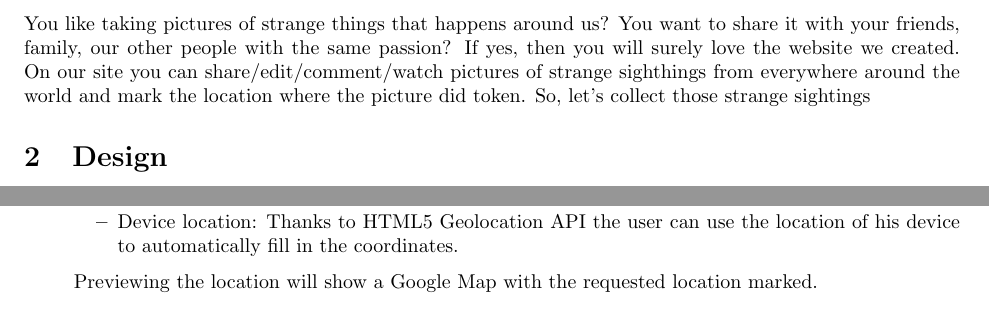
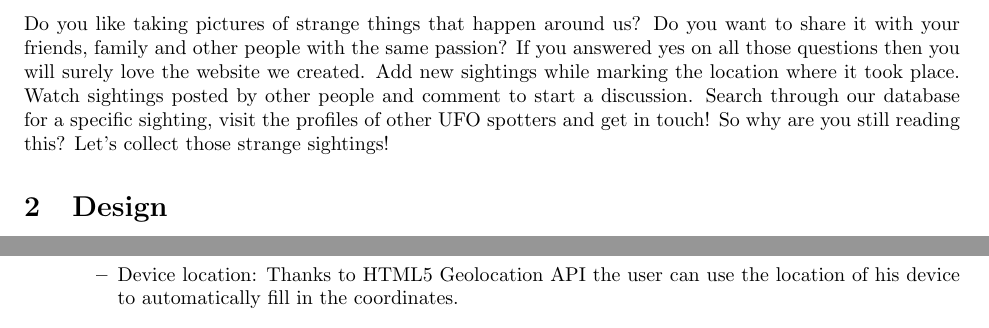
Before and after one commit to WIS7/ufoTracker, a LaTeX document (Report/Report.tex): two parts of pages 3 and 6 of 7, joined at a grey line, cut so that both start at the same text. Compiled offline with pdfLaTeX.

Commit message:
Updated introduction

```diff
--- a/Report/Report.tex
+++ b/Report/Report.tex
@@ -17,7 +17,7 @@
 \pagenumbering{arabic}
 
 \section{Introduction}
-You like taking pictures of strange things that happens around us? You want to share it with your friends, family, our other people with the same passion? If yes, then you will surely love the website we created. On our site you can share/edit/comment/watch pictures of strange sighthings from everywhere around the world and mark the location where the picture did token. So, let's collect those strange sightings
+Do you like taking pictures of strange things that happen around us? Do you want to share it with your friends, family and other people with the same passion? If you answered yes on all those questions then you will surely love the website we created. Add new sightings while marking the location where it took place. Watch sightings posted by other people and comment to start a discussion. Search through our database for a specific sighting, visit the profiles of other UFO spotters and get in touch! So why are you still reading this? Let's collect those strange sightings!
 
 \section{Design}
 For the project we made use of the so called MEAN stack. This stack incorporates following components:
```
Also changed, not shown: Report/Report.pdf.
